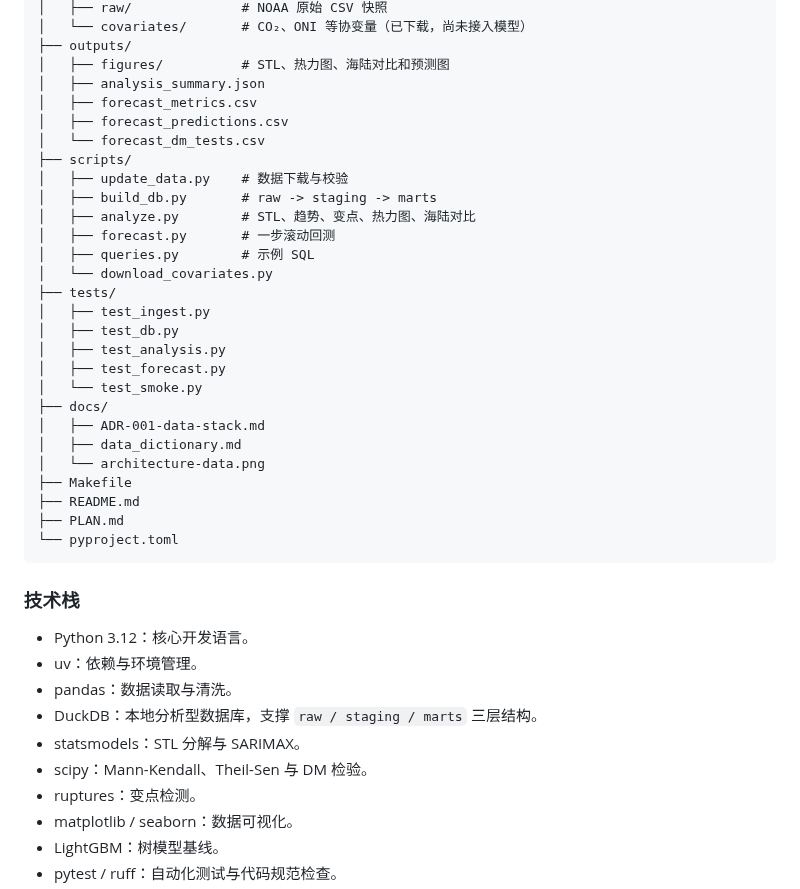
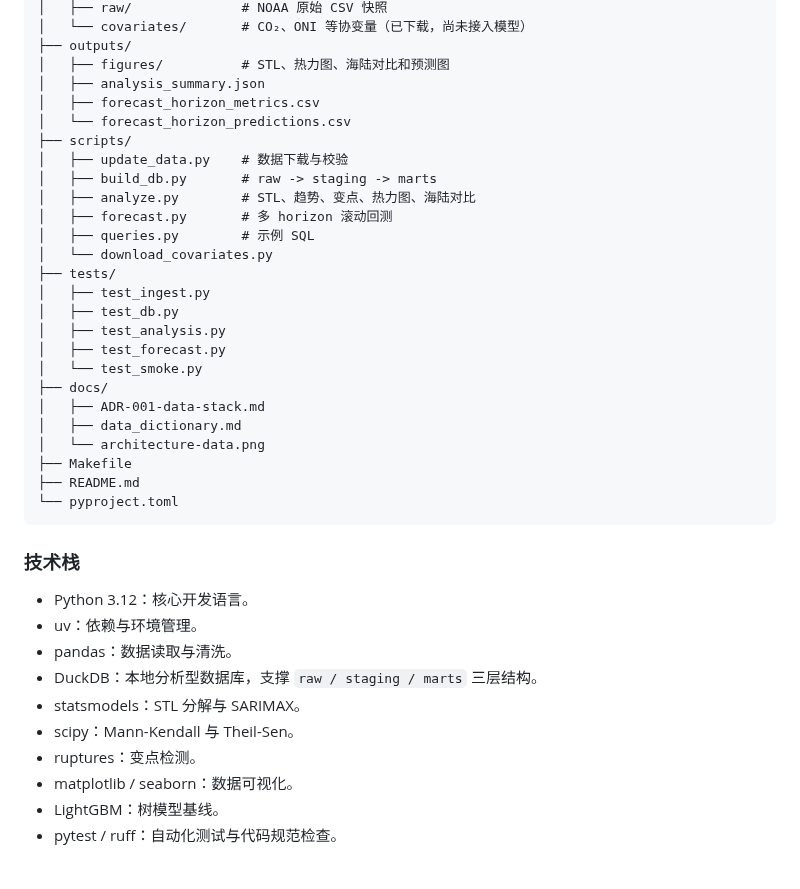
Before and after one commit to madman303/CLMTA, a Markdown page: README.md, the part around one of its changes. Rendered like a GitHub page; blank space fills up the shorter version.

````diff
--- a/README.md
+++ b/README.md
@@ -118,14 +140,13 @@ CLMTA/
 ├── outputs/
 │   ├── figures/          # STL、热力图、海陆对比和预测图
 │   ├── analysis_summary.json
-│   ├── forecast_metrics.csv
-│   ├── forecast_predictions.csv
-│   └── forecast_dm_tests.csv
+│   ├── forecast_horizon_metrics.csv
+│   └── forecast_horizon_predictions.csv
 ├── scripts/
 │   ├── update_data.py    # 数据下载与校验
 │   ├── build_db.py       # raw -> staging -> marts
 │   ├── analyze.py        # STL、趋势、变点、热力图、海陆对比
-│   ├── forecast.py       # 一步滚动回测
+│   ├── forecast.py       # 多 horizon 滚动回测
 │   ├── queries.py        # 示例 SQL
 │   └── download_covariates.py
 ├── tests/
@@ -140,7 +161,6 @@ CLMTA/
 │   └── architecture-data.png
 ├── Makefile
 ├── README.md
-├── PLAN.md
 └── pyproject.toml
 ```
 
@@ -151,7 +171,7 @@ CLMTA/
 - pandas：数据读取与清洗。
 - DuckDB：本地分析型数据库，支撑 `raw / staging / marts` 三层结构。
 - statsmodels：STL 分解与 SARIMAX。
-- scipy：Mann-Kendall、Theil-Sen 与 DM 检验。
+- scipy：Mann-Kendall 与 Theil-Sen。
 - ruptures：变点检测。
 - matplotlib / seaborn：数据可视化。
 - LightGBM：树模型基线。
````
Also changed, not shown: other parts of README.md (+55 -33 lines), PLAN.md (deleted, +0 -447 lines), docs/项目企划书-v1.md (+48 -34 lines), docs/architecture.png (deleted), outputs/figures/forecast_comparison.png (deleted), outputs/figures/forecast_horizon_coverage.png (added), outputs/figures/forecast_horizon_rmse.png (added), 12 other files.
